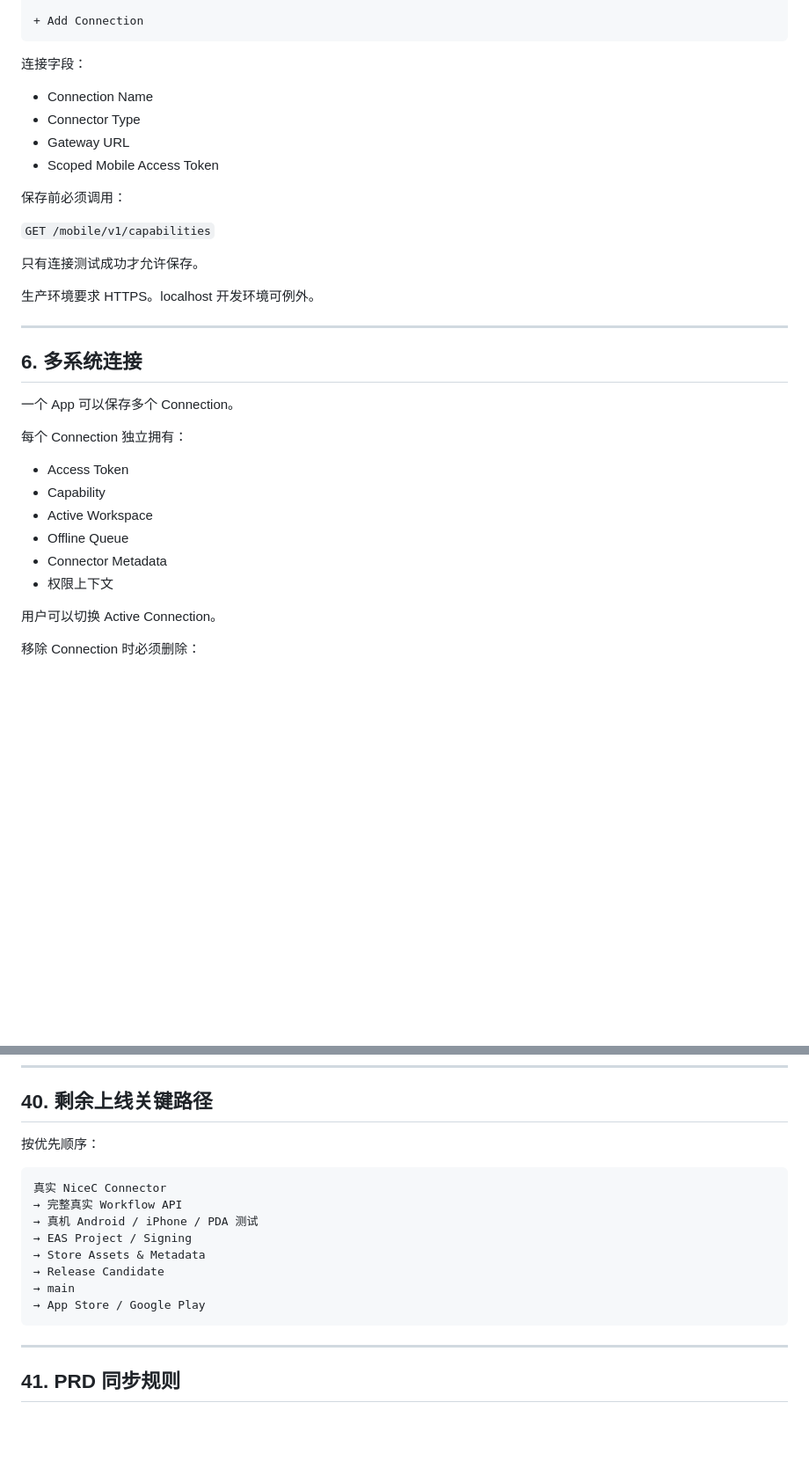
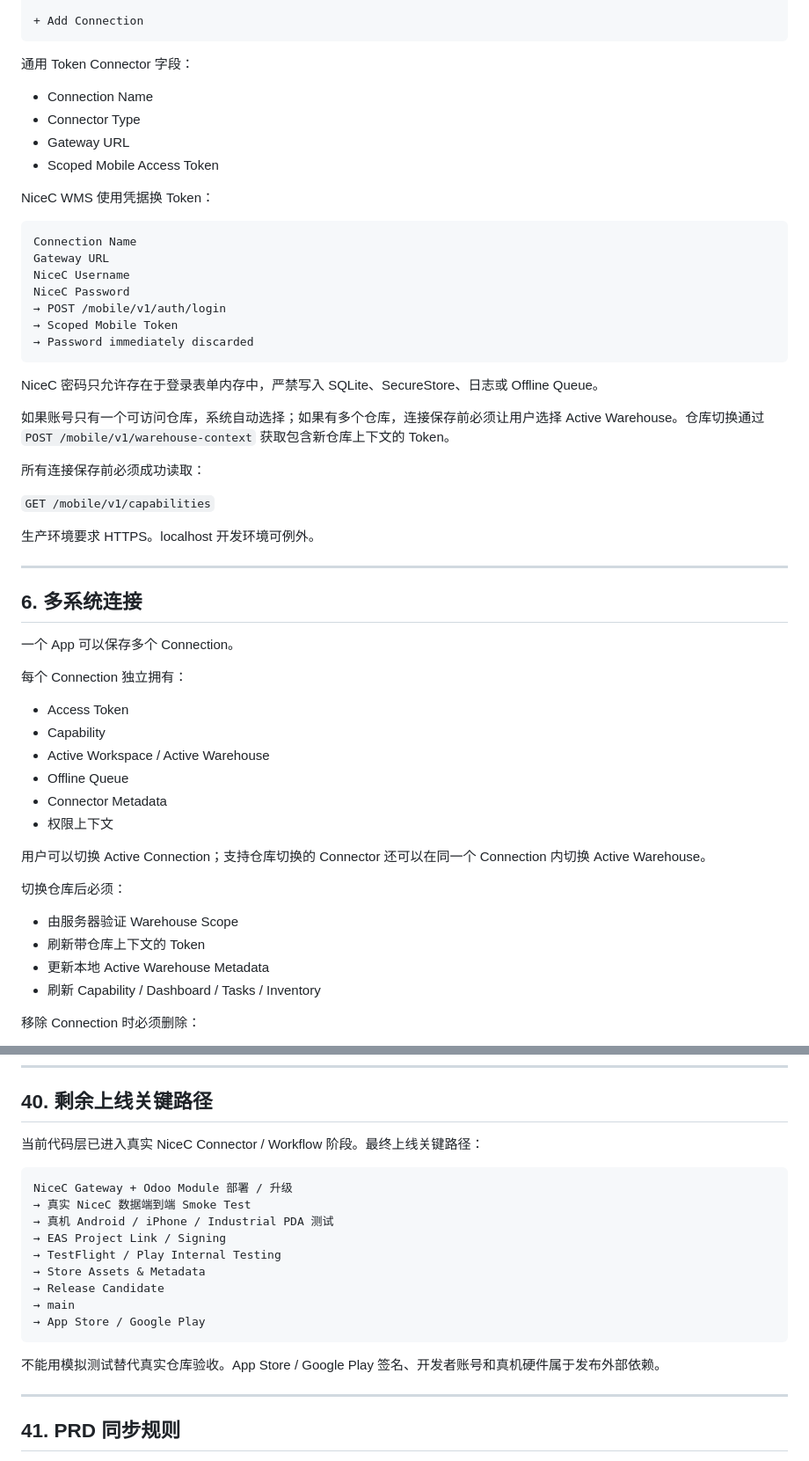
Before and after one commit to Neal86/universal-pda, a Markdown page: docs/PRD.md, 2 parts joined by grey strips. Shown at 88% size. Rendered like a GitHub page; blank space fills up the shorter version.

````diff
--- a/docs/PRD.md
+++ b/docs/PRD.md
@@ -175,18 +175,32 @@ Connect your business system
 + Add Connection
 ```
 
-连接字段：
+通用 Token Connector 字段：
 
 - Connection Name
 - Connector Type
 - Gateway URL
 - Scoped Mobile Access Token
 
-保存前必须调用：
+NiceC WMS 使用凭据换 Token：
+
+```text
+Connection Name
+Gateway URL
+NiceC Username
+NiceC Password
+→ POST /mobile/v1/auth/login
+→ Scoped Mobile Token
+→ Password immediately discarded
+```
+
+NiceC 密码只允许存在于登录表单内存中，严禁写入 SQLite、SecureStore、日志或 Offline Queue。
+
+如果账号只有一个可访问仓库，系统自动选择；如果有多个仓库，连接保存前必须让用户选择 Active Warehouse。仓库切换通过 `POST /mobile/v1/warehouse-context` 获取包含新仓库上下文的 Token。
+
+所有连接保存前必须成功读取：
 
 `GET /mobile/v1/capabilities`
-
-只有连接测试成功才允许保存。
 
 生产环境要求 HTTPS。localhost 开发环境可例外。
 
@@ -200,12 +214,19 @@ Connect your business system
 
 - Access Token
 - Capability
-- Active Workspace
+- Active Workspace / Active Warehouse
 - Offline Queue
 - Connector Metadata
 - 权限上下文
 
-用户可以切换 Active Connection。
+用户可以切换 Active Connection；支持仓库切换的 Connector 还可以在同一个 Connection 内切换 Active Warehouse。
+
+切换仓库后必须：
+
+- 由服务器验证 Warehouse Scope
+- 刷新带仓库上下文的 Token
+- 更新本地 Active Warehouse Metadata
+- 刷新 Capability / Dashboard / Tasks / Inventory
 
 移除 Connection 时必须删除：
 
@@ -1085,18 +1165,21 @@ Route 文件只负责 Feature 组装。
 
 ## 40. 剩余上线关键路径
 
-按优先顺序：
+当前代码层已进入真实 NiceC Connector / Workflow 阶段。最终上线关键路径：
 
 ```text
-真实 NiceC Connector
-→ 完整真实 Workflow API
-→ 真机 Android / iPhone / PDA 测试
-→ EAS Project / Signing
+NiceC Gateway + Odoo Module 部署 / 升级
+→ 真实 NiceC 数据端到端 Smoke Test
+→ 真机 Android / iPhone / Industrial PDA 测试
+→ EAS Project Link / Signing
+→ TestFlight / Play Internal Testing
 → Store Assets & Metadata
 → Release Candidate
 → main
 → App Store / Google Play
 ```
+
+不能用模拟测试替代真实仓库验收。App Store / Google Play 签名、开发者账号和真机硬件属于发布外部依赖。
 
 ---
 
````
Also changed, not shown: other parts of docs/PRD.md (+76 -17 lines).
